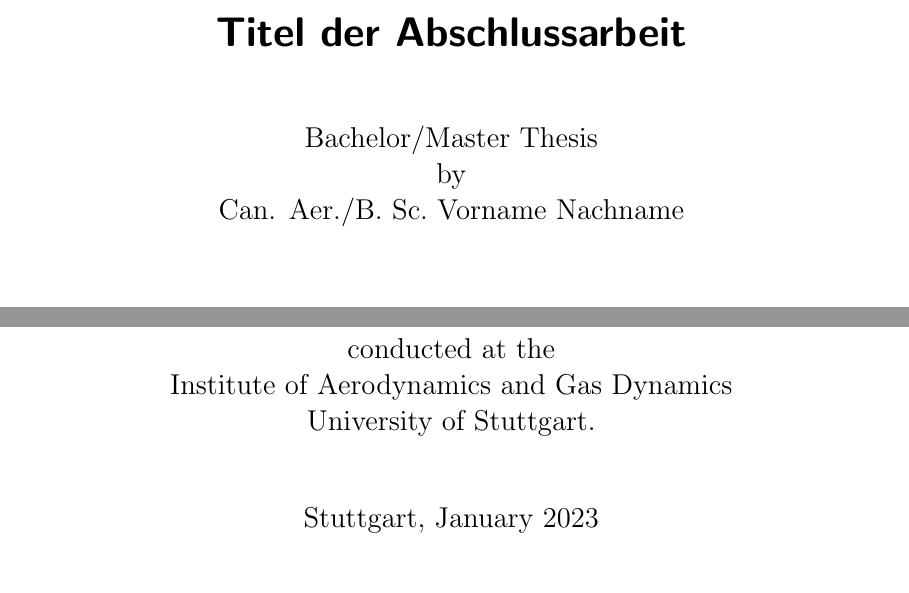
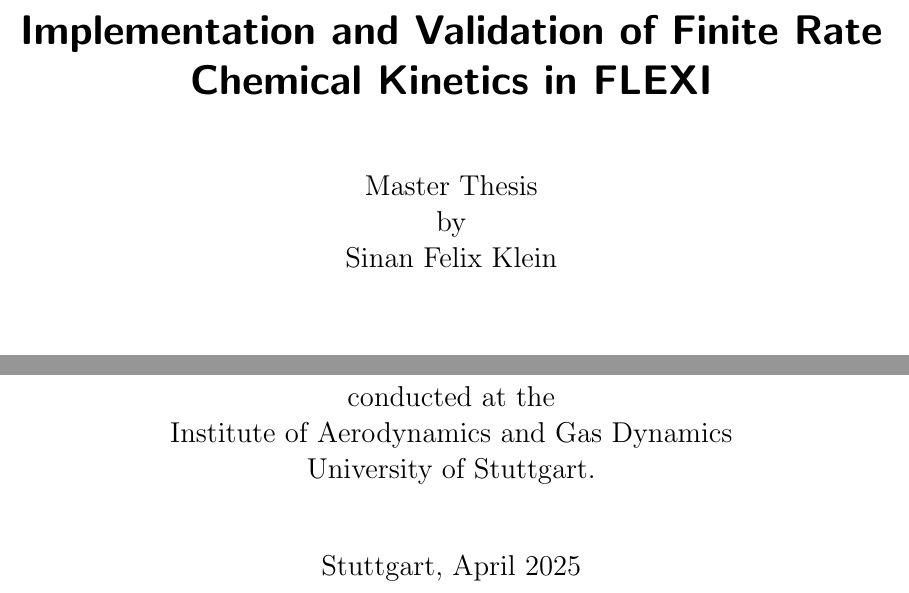
Before and after one commit to L1xtopher/Masterarbeit, a LaTeX thesis (Latex/main.tex): two parts of page 1 of 30, joined at a grey line, cut at the place of the change. Compiled offline with pdfLaTeX.

Commit message:
Title changed

```diff
--- a/Latex/main.tex
+++ b/Latex/main.tex
@@ -84,17 +84,17 @@
 \newcommand{\cmd}[1]{\uppercase{\texttt{#1}}}
 
 % Titelseite
-\title{Titel der Abschlussarbeit}
+\title{Implementation and Validation of Finite Rate Chemical Kinetics in FLEXI}
 
-\author{Bachelor/Master Thesis \\
+\author{Master Thesis \\
         by \\
-        Can. Aer./B.\ Sc.\ Vorname Nachname  }
+        Sinan Felix Klein}
 
 \publishers{conducted at the \\
             Institute of Aerodynamics and Gas Dynamics \\
             University of Stuttgart.
             \\[5ex]
-            Stuttgart, January 2023}
+            Stuttgart, April 2025}
 
 \date{}
 
```
